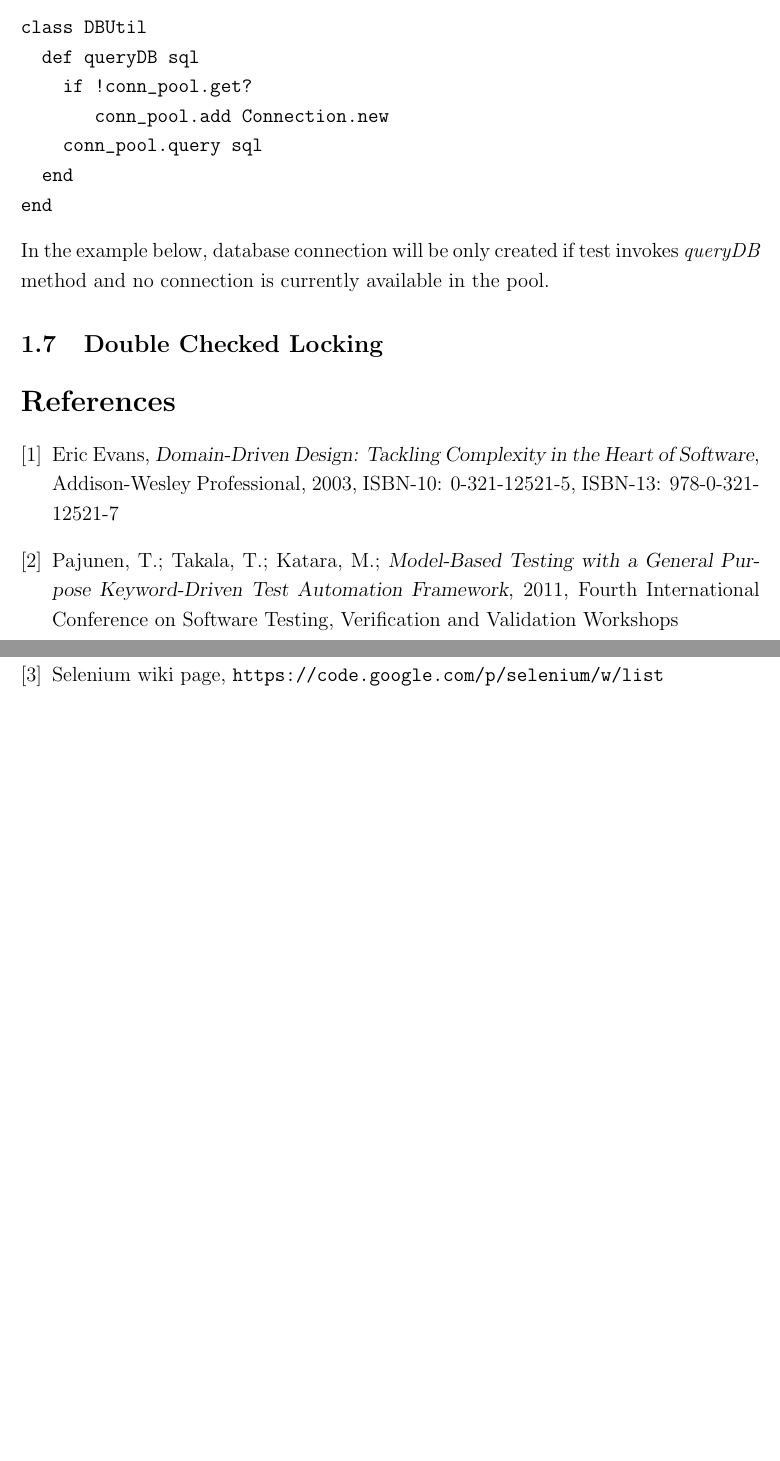
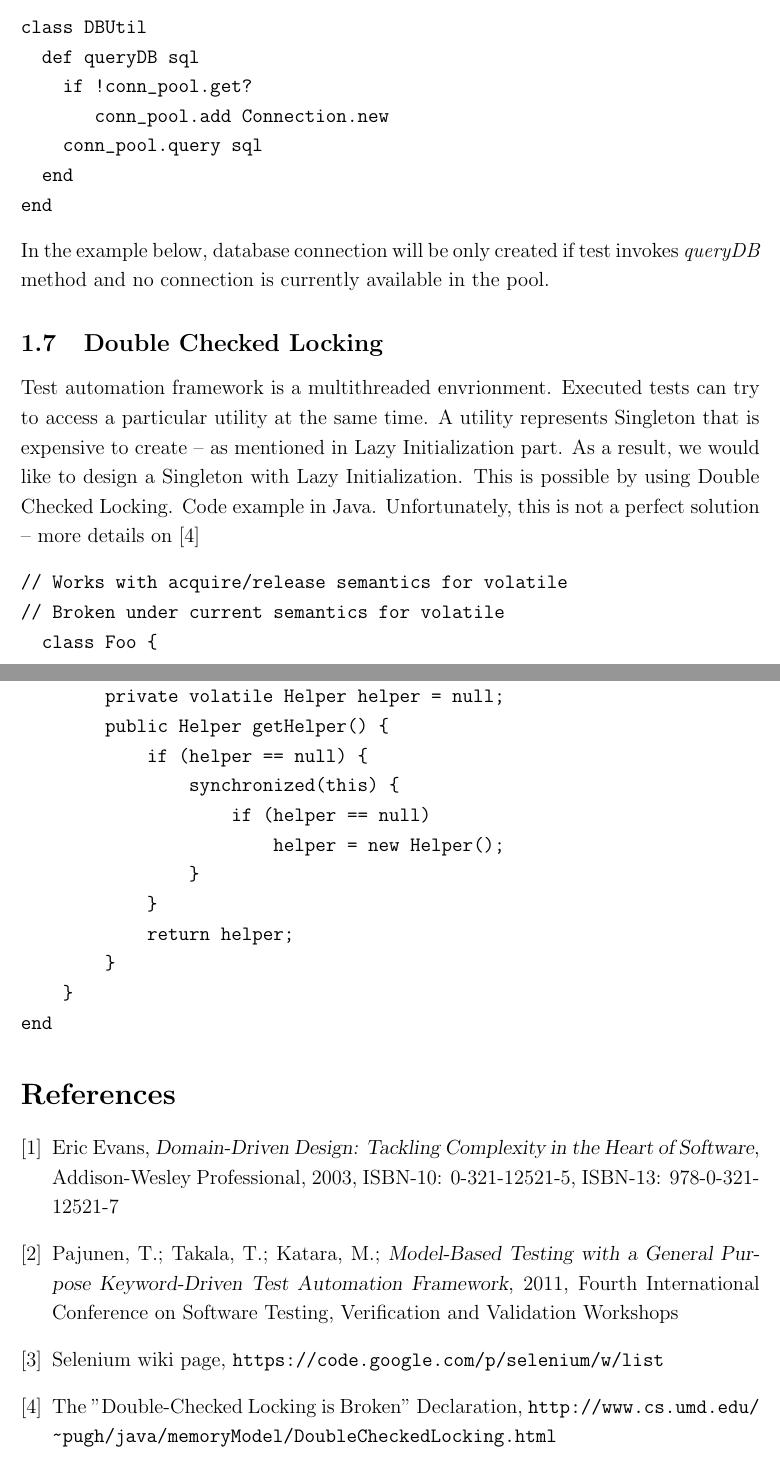
Before and after one commit to kamilsmuga/Design-patterns, a LaTeX paper (SamplePaper.tex): two parts of pages 10 and 11 of 11, joined at a grey line, cut so that both start at the same text, the shorter picture padded with empty space. Compiled offline with pdfLaTeX.

Commit message:
double check locking

```diff
--- a/SamplePaper.tex
+++ b/SamplePaper.tex
@@ -253,14 +253,31 @@ end
 In the example below, database connection will be only created if test invokes \emph{queryDB} method and no connection is currently available in the pool.
 
 \subsection{Double Checked Locking}
-
-
-
+Test automation framework is a multithreaded envrionment. Executed tests can try to access a particular utility at the same time. A utility represents Singleton that is expensive to create -- as mentioned in Lazy Initialization part. As a result, we would like to design a Singleton with Lazy Initialization. This is possible by using Double Checked Locking.
+Code example in Java. Unfortunately, this is not a perfect solution -- more details on~\cite{ref:4.1}
+\begin{verbatim}
+// Works with acquire/release semantics for volatile
+// Broken under current semantics for volatile
+  class Foo {
+        private volatile Helper helper = null;
+        public Helper getHelper() {
+            if (helper == null) {
+                synchronized(this) {
+                    if (helper == null)
+                        helper = new Helper();
+                }
+            }
+            return helper;
+        }
+    }
+end
+\end{verbatim}
 
 \begin{thebibliography} {9}
 \bibitem{ref:1.1} Eric Evans, {\sl Domain-Driven Design: Tackling Complexity in the Heart of Software}, Addison-Wesley Professional, 2003, ISBN-10: 0-321-12521-5, ISBN-13: 978-0-321-12521-7
 \bibitem{ref:2.1} Pajunen, T.; Takala, T.; Katara, M.; {\sl Model-Based Testing with a General Purpose Keyword-Driven Test Automation Framework}, 2011, Fourth International Conference on Software Testing, Verification and Validation Workshops
 \bibitem{ref:3.1} Selenium wiki page, \url{https://code.google.com/p/selenium/w/list}
+\bibitem{ref:4.1} The "Double-Checked Locking is Broken" Declaration, \url{http://www.cs.umd.edu/~pugh/java/memoryModel/DoubleCheckedLocking.html}
 \end{thebibliography}
 
 
```
